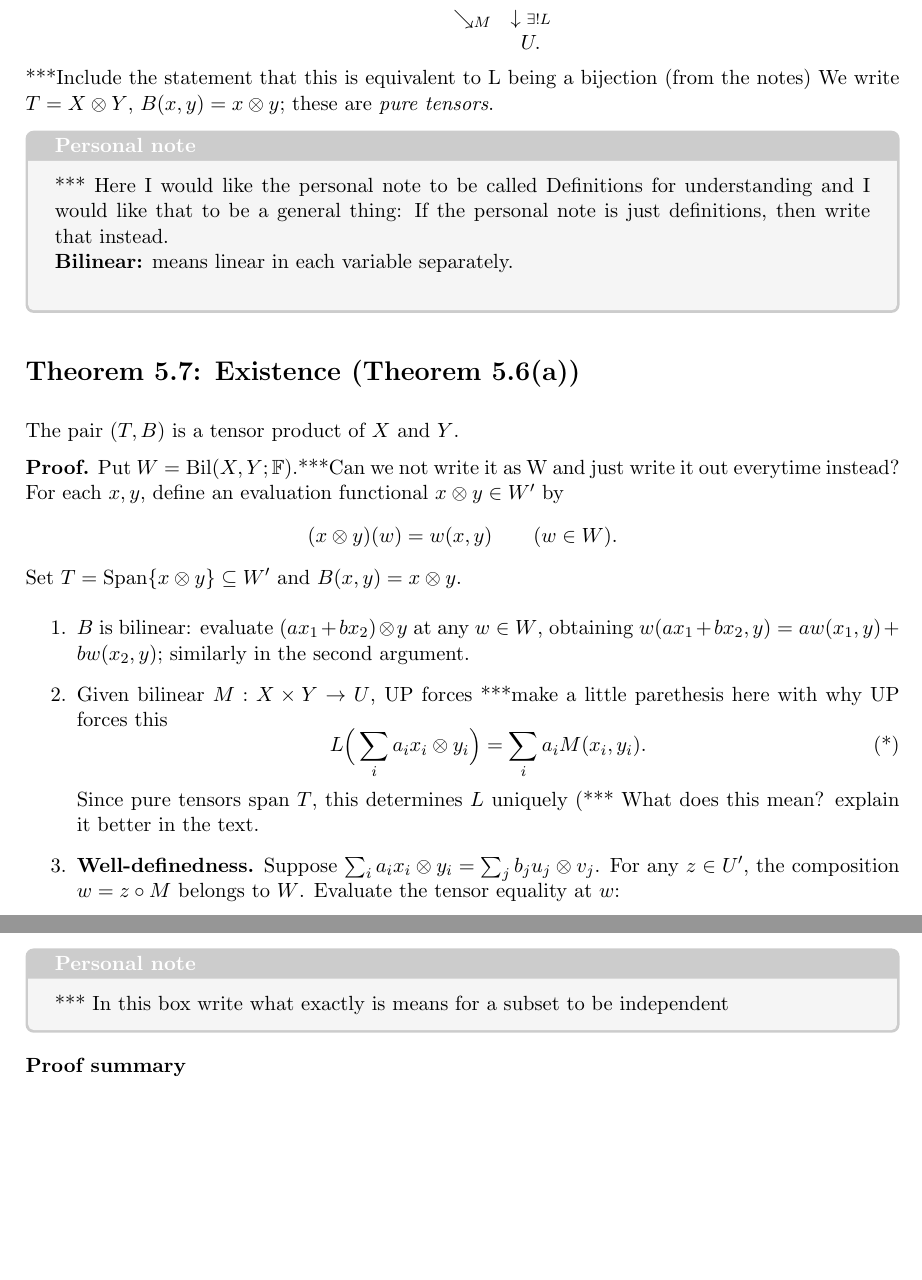
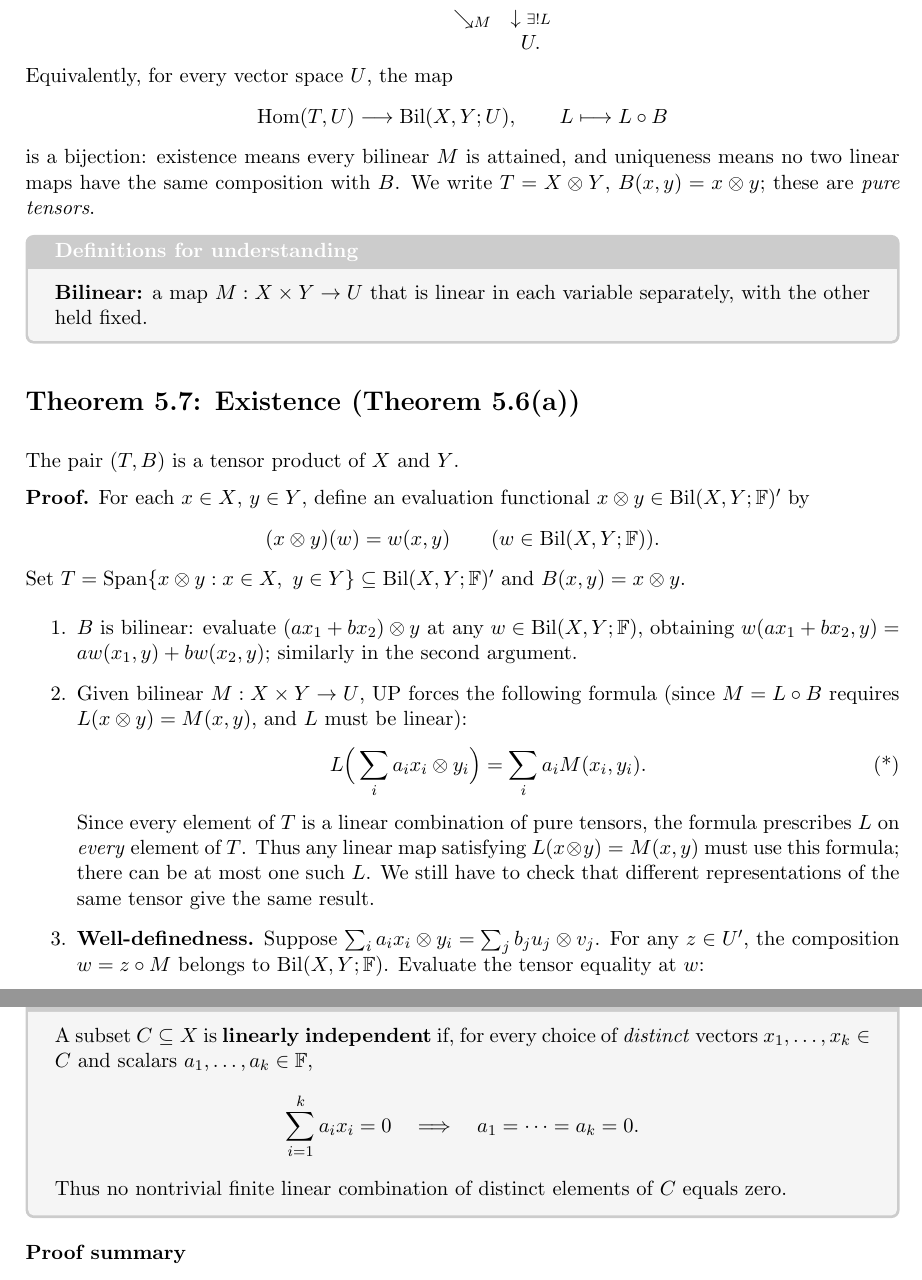
Before and after one commit to lwq679-ku/HelloWorld, a LaTeX document (main.tex): two parts of pages 5 and 7 of 8 before the commit and two parts of pages 5 and 8 of 8 after it, joined at a grey line, cut so that both start at the same text, the shorter picture padded with empty space. Compiled offline with pdfLaTeX.

Commit message:
Address Topic C review comments and clarify tensor product proofs

```diff
--- a/main.tex
+++ b/main.tex
@@ -8,7 +8,7 @@
 \newcommand{\F}{\mathbb F}
 \newcommand{\rank}{\operatorname{rank}}
 \newcommand{\Ran}{\operatorname{R}}
-\newtcolorbox{personalnote}{colback=gray!8,colframe=gray!40,title=Personal note,fonttitle=\bfseries,breakable}
+\newtcolorbox{personalnote}[1][]{colback=gray!8,colframe=gray!40,title=Personal note,fonttitle=\bfseries,breakable,#1}
 \newenvironment{proofsteps}{\begin{enumerate}\setlength{\itemsep}{4pt}}{\end{enumerate}}
 \newcommand{\prooftable}[1]{\medskip\textbf{Proof summary}\par\smallskip #1\medskip}
 \title{Advanced Vector Spaces -- Oral Exam Notes\\Topic A: Duality for Linear Maps}
@@ -184,30 +184,34 @@ A tensor product is a pair \((T,B)\), with \(B:X\times Y\to T\) bilinear, such t
 \[
 \begin{array}{ccc}X\times Y&\xrightarrow{\ B\ }&T\\&\searrow_{\scriptstyle M}&\downarrow{\scriptstyle\exists!L}\\&&U.\end{array}
 \]
-***Include the statement that this is equivalent to L being a bijection (from the notes)
+Equivalently, for every vector space \(U\), the map
+\[
+\operatorname{Hom}(T,U)\longrightarrow\operatorname{Bil}(X,Y;U),\qquad L\longmapsto L\circ B
+\]
+is a bijection: existence means every bilinear \(M\) is attained, and uniqueness means no two linear maps have the same composition with \(B\).
 We write \(T=X\otimes Y\), \(B(x,y)=x\otimes y\); these are \emph{pure tensors}.
-\begin{personalnote}
-*** Here I would like the personal note to be called Definitions for understanding and I would like that to be a general thing: If the personal note is just definitions, then write that instead.\\
-\textbf{Bilinear:} means linear in each variable separately.\\
+\begin{personalnote}[title=Definitions for understanding]
+\textbf{Bilinear:} a map \(M:X\times Y\to U\) that is linear in each variable separately, with the other held fixed.
 \end{personalnote}
 
 \section*{Theorem 5.7: Existence (Theorem 5.6(a))}
 The pair $(T,B)$ is a tensor product of $X$ and $Y$.
 
-\textbf{Proof.} Put \(W=\operatorname{Bil}(X,Y;\F)\).***Can we not write it as W and just write it out everytime instead? For each \(x,y\), define an evaluation functional \(x\otimes y\in W'\) by
+\textbf{Proof.} For each \(x\in X\), \(y\in Y\), define an evaluation functional
+\(x\otimes y\in\operatorname{Bil}(X,Y;\F)'\) by
 \[
-(x\otimes y)(w)=w(x,y)\qquad(w\in W).
+(x\otimes y)(w)=w(x,y)\qquad(w\in\operatorname{Bil}(X,Y;\F)).
 \]
-Set \(T=\operatorname{Span}\{x\otimes y\}\subseteq W'\) and \(B(x,y)=x\otimes y\).
+Set \(T=\operatorname{Span}\{x\otimes y:x\in X,\ y\in Y\}\subseteq\operatorname{Bil}(X,Y;\F)'\) and \(B(x,y)=x\otimes y\).
 \begin{proofsteps}
-\item \(B\) is bilinear: evaluate \((ax_1+bx_2)\otimes y\) at any \(w\in W\), obtaining
+\item \(B\) is bilinear: evaluate \((ax_1+bx_2)\otimes y\) at any \(w\in\operatorname{Bil}(X,Y;\F)\), obtaining
 \(w(ax_1+bx_2,y)=aw(x_1,y)+bw(x_2,y)\); similarly in the second argument.
-\item Given bilinear \(M:X\times Y\to U\), UP forces ***make a little parethesis here with why UP forces this
+\item Given bilinear \(M:X\times Y\to U\), UP forces the following formula (since \(M=L\circ B\) requires \(L(x\otimes y)=M(x,y)\), and \(L\) must be linear):
 \[
 L\Big(\sum_i a_ix_i\otimes y_i\Big)=\sum_i a_iM(x_i,y_i). \tag{*}
 \]
-Since pure tensors span \(T\), this determines \(L\) uniquely (*** What does this mean? explain it better in the text.
-\item \textbf{Well-definedness.} Suppose \(\sum_i a_ix_i\otimes y_i=\sum_j b_ju_j\otimes v_j\). For any \(z\in U'\), the composition \(w=z\circ M\) belongs to \(W\). Evaluate the tensor equality at \(w\):
+Since every element of \(T\) is a linear combination of pure tensors, the formula prescribes \(L\) on \emph{every} element of \(T\). Thus any linear map satisfying \(L(x\otimes y)=M(x,y)\) must use this formula; there can be at most one such \(L\). We still have to check that different representations of the same tensor give the same result.
+\item \textbf{Well-definedness.} Suppose \(\sum_i a_ix_i\otimes y_i=\sum_j b_ju_j\otimes v_j\). For any \(z\in U'\), the composition \(w=z\circ M\) belongs to \(\operatorname{Bil}(X,Y;\F)\). Evaluate the tensor equality at \(w\):
 \[
 z\Big(\sum_i a_iM(x_i,y_i)\Big)
 =\sum_i a_iw(x_i,y_i)
@@ -288,8 +302,12 @@ Lemma 3.3 & Show \(x_i=0\).\\\hline
 =\sum_j\Big(\sum_i a_{ij}x_i\Big)\otimes y_j.
 \]
 Lemma 5.9 (independent second factors force the first factors to vanish) gives \(\sum_i a_{ij}x_i=0\) for each \(j\). Independence of \(C\) gives \(a_{ij}=0\) for all \(i,j\). Thus the products are independent and distinct; surjectivity onto \(C\otimes D\) is by definition.
-\begin{personalnote}
-*** In this box write what exactly is means for a subset to be independent
+\begin{personalnote}[title=Definitions for understanding]
+A subset \(C\subseteq X\) is \textbf{linearly independent} if, for every choice of \emph{distinct} vectors \(x_1,\ldots,x_k\in C\) and scalars \(a_1,\ldots,a_k\in\F\),
+\[
+\sum_{i=1}^k a_ix_i=0\quad\Longrightarrow\quad a_1=\cdots=a_k=0.
+\]
+Thus no nontrivial finite linear combination of distinct elements of \(C\) equals zero.
 \end{personalnote}
 \prooftable{\begin{tabularx}{\linewidth}{@{}p{.28\linewidth}X@{}}\hline
 Step & Why\\\hline
```
Also changed, not shown: main.tex (16 more changed lines).
